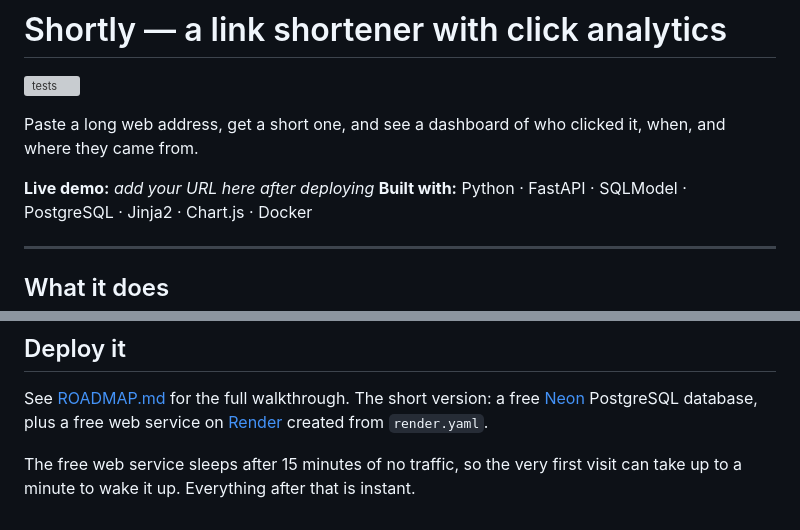
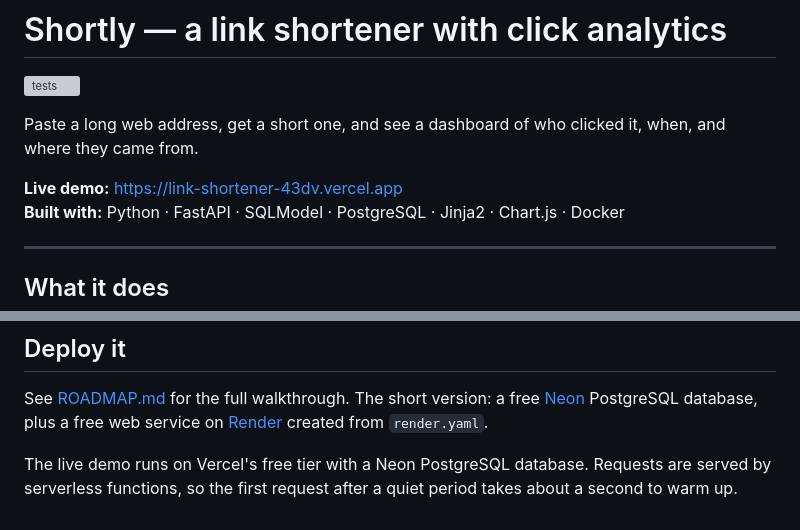
Before and after one commit to LaibaZaffar/link-shortener, a Markdown page: README.md, 2 parts joined by grey strips. Rendered like a GitHub page; grey boxes are pictures that could not be loaded.

Commit message:
Add the live demo URL to the README

```diff
--- a/README.md
+++ b/README.md
@@ -5,7 +5,7 @@
 Paste a long web address, get a short one, and see a dashboard of who clicked it,
 when, and where they came from.
 
-**Live demo:** _add your URL here after deploying_
+**Live demo:** https://link-shortener-43dv.vercel.app
 **Built with:** Python · FastAPI · SQLModel · PostgreSQL · Jinja2 · Chart.js · Docker
 
 <!-- Add a screenshot once you have deployed:  ![screenshot](docs/screenshot.png) -->
@@ -86,5 +86,6 @@ See [ROADMAP.md](ROADMAP.md) for the full walkthrough. The short version:
 a free [Neon](https://neon.tech) PostgreSQL database, plus a free web service
 on [Render](https://render.com) created from `render.yaml`.
 
-The free web service sleeps after 15 minutes of no traffic, so the very first
-visit can take up to a minute to wake it up. Everything after that is instant.
+The live demo runs on Vercel's free tier with a Neon PostgreSQL database.
+Requests are served by serverless functions, so the first request after a
+quiet period takes about a second to warm up.
```
